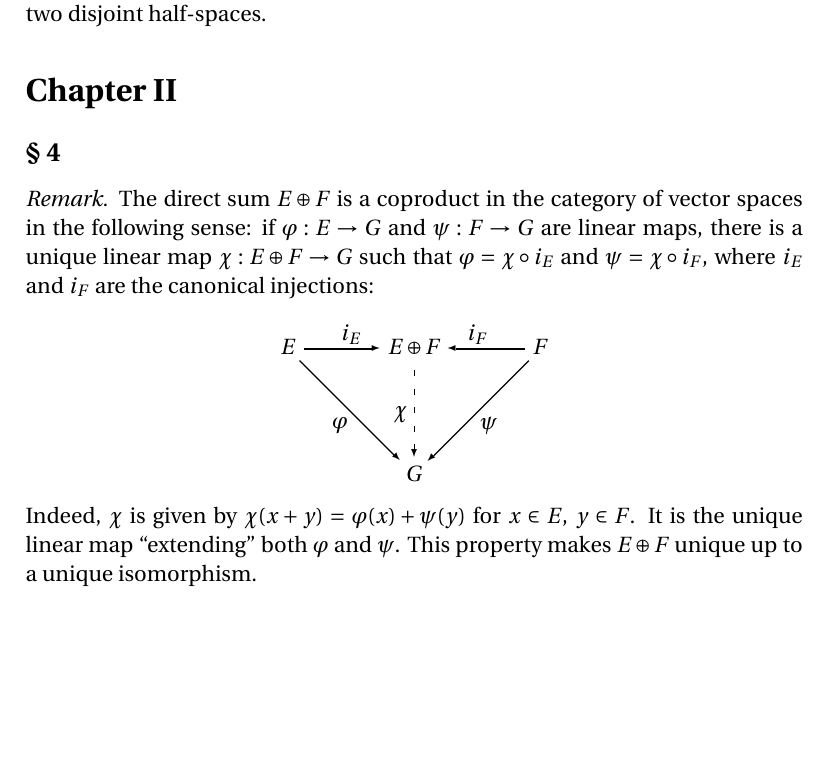
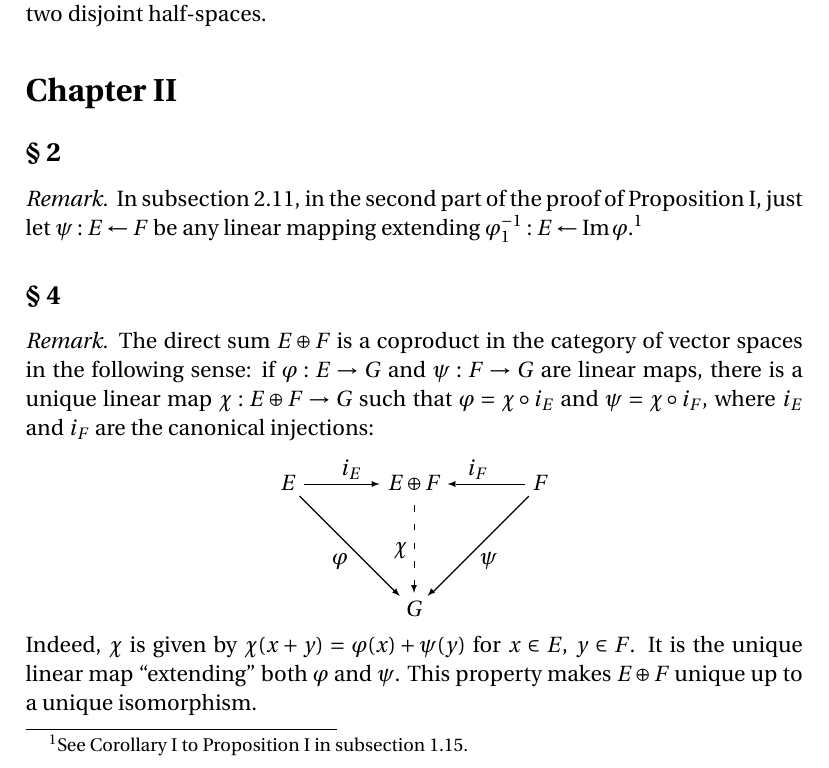
Before and after one commit to blargoner/math-algebra-greub, a LaTeX problem sheet (exercises.tex): part of page 6 of 18, cut so that both start at the same text, the shorter picture padded with empty space. Compiled offline with pdfLaTeX.

Commit message:
add chapter II, section 2

```diff
--- a/exercises.tex
+++ b/exercises.tex
@@ -9,6 +9,7 @@
 \newcommand{\iso}{\cong}
 \renewcommand{\equiv}{\sim}
 
+\DeclareMathOperator{\im}{Im}
 \DeclareMathOperator{\adj}{adj}
 \DeclareMathOperator{\cof}{cof}
 \DeclareMathOperator{\tr}{tr}
@@ -166,6 +167,11 @@ This result shows that the hyperplane separates the vector space into two disjoi
 \end{rmk}
 
 \section*{Chapter~II}
+\subsection*{\S~2}
+\begin{rmk}
+In subsection~2.11, in the second part of the proof of Proposition~I, just let \(\psi:E\from F\) be any linear mapping extending \(\varphi_1^{-1}:E\from\im\varphi\).\footnote{See Corollary~I to Proposition~I in subsection~1.15.}
+\end{rmk}
+
 \subsection*{\S~4}
 \begin{rmk}
 The direct sum \(E\dsum F\) is a coproduct in the category of vector spaces in the following sense: if \(\varphi:E\to G\) and \(\psi:F\to G\) are linear maps, there is a unique linear map \(\chi:E\dsum F\to G\) such that \(\varphi=\chi\after i_E\) and \(\psi=\chi\after i_F\), where \(i_E\) and~\(i_F\) are the canonical injections:
```
Also changed, not shown: exercises.pdf.
